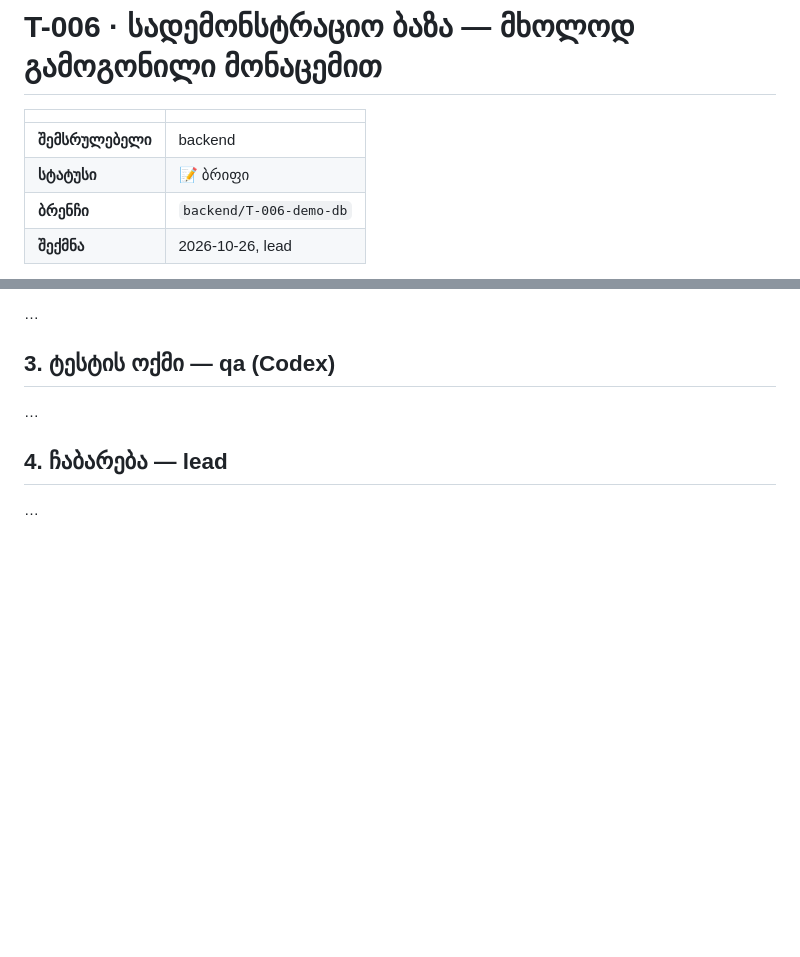
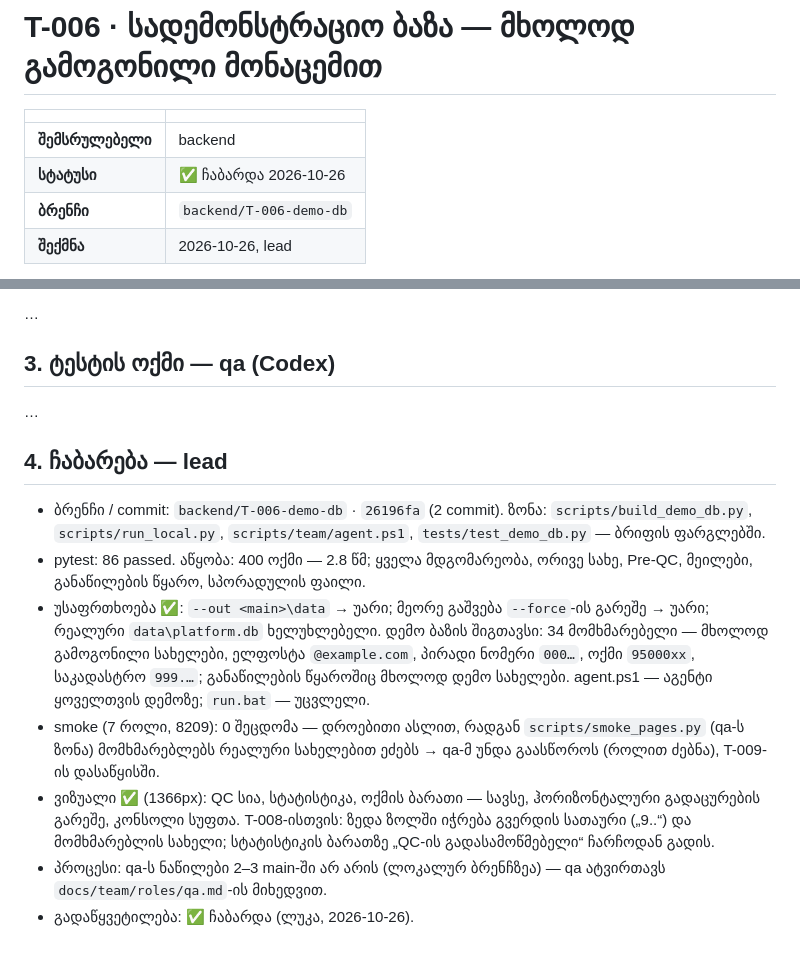
Before and after one commit to lnukradze/qc-platforma, a Markdown page: docs/tasks/T-006-demo-db.md, 2 parts joined by grey strips. Drawn GitHub-style; blank space fills up the shorter version.

Commit message:
T-006: ჩაბარება
Co-Authored-By: Claude Opus 5.5 <noreply@anthropic.com>

```diff
--- a/docs/tasks/T-006-demo-db.md
+++ b/docs/tasks/T-006-demo-db.md
@@ -3,7 +3,7 @@
 | | |
 |---|---|
 | **შემსრულებელი** | backend |
-| **სტატუსი** | 📝 ბრიფი |
+| **სტატუსი** | ✅ ჩაბარდა 2026-10-26 |
 | **ბრენჩი** | `backend/T-006-demo-db` |
 | **შექმნა** | 2026-10-26, lead |
 
@@ -75,4 +75,15 @@
 
 ## 4. ჩაბარება — lead
 
-…
+- ბრენჩი / commit: `backend/T-006-demo-db` · `26196fa` (2 commit). ზონა: `scripts/build_demo_db.py`, `scripts/run_local.py`,
+  `scripts/team/agent.ps1`, `tests/test_demo_db.py` — ბრიფის ფარგლებში.
+- pytest: 86 passed. აწყობა: 400 ოქმი — 2.8 წმ; ყველა მდგომარეობა, ორივე სახე, Pre-QC, მეილები, განაწილების წყარო, სპორადულის ფაილი.
+- უსაფრთხოება ✅: `--out <main>\data` → უარი; მეორე გაშვება `--force`-ის გარეშე → უარი; რეალური `data\platform.db` ხელუხლებელი.
+  დემო ბაზის შიგთავსი: 34 მომხმარებელი — მხოლოდ გამოგონილი სახელები, ელფოსტა `@example.com`, პირადი ნომერი `000…`, ოქმი `95000xx`,
+  საკადასტრო `999.…`; განაწილების წყაროშიც მხოლოდ დემო სახელები. agent.ps1 — აგენტი ყოველთვის დემოზე; `run.bat` — უცვლელი.
+- smoke (7 როლი, 8209): 0 შეცდომა — დროებითი ასლით, რადგან `scripts/smoke_pages.py` (qa-ს ზონა) მომხმარებლებს რეალური სახელებით ეძებს →
+  qa-მ უნდა გაასწოროს (როლით ძებნა), T-009-ის დასაწყისში.
+- ვიზუალი ✅ (1366px): QC სია, სტატისტიკა, ოქმის ბარათი — სავსე, ჰორიზონტალური გადაცურების გარეშე, კონსოლი სუფთა.
+  T-008-ისთვის: ზედა ზოლში იჭრება გვერდის სათაური („9..“) და მომხმარებლის სახელი; სტატისტიკის ბარათზე „QC-ის გადასამოწმებელი“ ჩარჩოდან გადის.
+- პროცესი: qa-ს ნაწილები 2–3 main-ში არ არის (ლოკალურ ბრენჩზეა) — qa ატვირთავს `docs/team/roles/qa.md`-ის მიხედვით.
+- გადაწყვეტილება: ✅ ჩაბარდა (ლუკა, 2026-10-26).
```
Also changed, not shown: docs/TASKS.md (+2 -2 lines).
